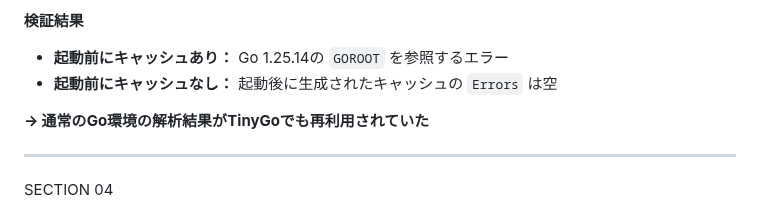
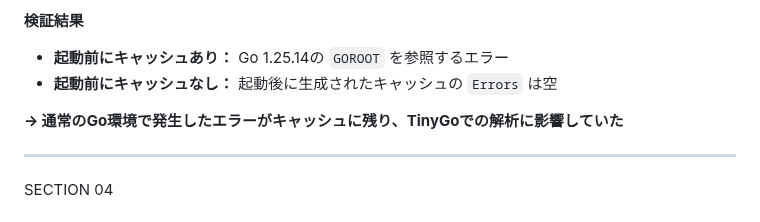
Before and after one commit to rin2yh/slides, a Markdown page: slides/tinygo-gopls-lazy.md, the part around the change. GitHub-like rendering.

Commit message:
docs: ground cache conclusion in observed error and behavior

```diff
--- a/slides/tinygo-gopls-lazy.md
+++ b/slides/tinygo-gopls-lazy.md
@@ -169,7 +169,7 @@ SECTION 03
 - **起動前にキャッシュあり：** Go 1.25.14の `GOROOT` を参照するエラー
 - **起動前にキャッシュなし：** 起動後に生成されたキャッシュの `Errors` は空
 
-**→ 通常のGo環境の解析結果がTinyGoでも再利用されていた**
+**→ 通常のGo環境で発生したエラーがキャッシュに残り、TinyGoでの解析に影響していた**
 
 ---
 
```
